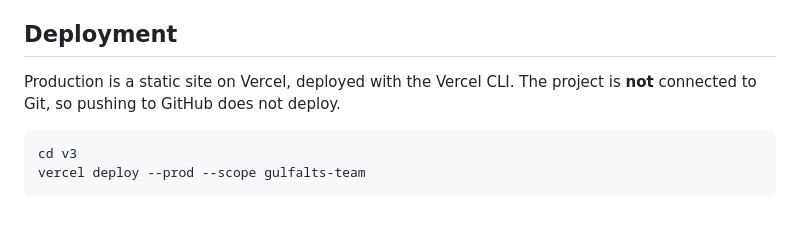
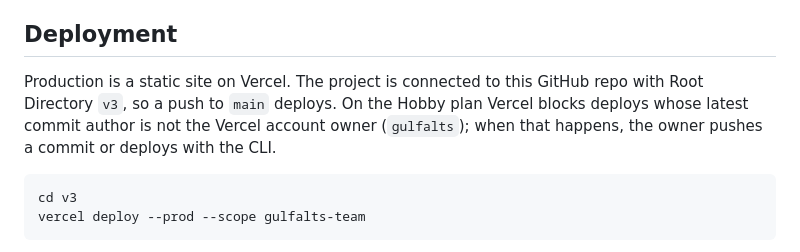
Before and after one commit to MZaimM/new-gulfalts-2.0, a Markdown page: README.md, the part around the change. Rendered like a GitHub page; blank space fills up the shorter version.

Commit message:
README: Vercel is Git-connected (root v3); note Hobby author rule
Co-Authored-By: Claude Opus 5.5 <noreply@anthropic.com>
Claude-Session: https://claude.ai/code/session_01XcyBJzmxnhEx5UmDQoGrJZ

````diff
--- a/README.md
+++ b/README.md
@@ -121,7 +121,7 @@ H13 ends on a live map in the client's custom Mapbox style (`gius03/cmuolk2l0005
 
 ## Deployment
 
-Production is a static site on Vercel, deployed with the Vercel CLI. The project is **not** connected to Git, so pushing to GitHub does not deploy.
+Production is a static site on Vercel. The project is connected to this GitHub repo with Root Directory `v3`, so a push to `main` deploys. On the Hobby plan Vercel blocks deploys whose latest commit author is not the Vercel account owner (`gulfalts`); when that happens, the owner pushes a commit or deploys with the CLI.
 
 ```bash
 cd v3
````
